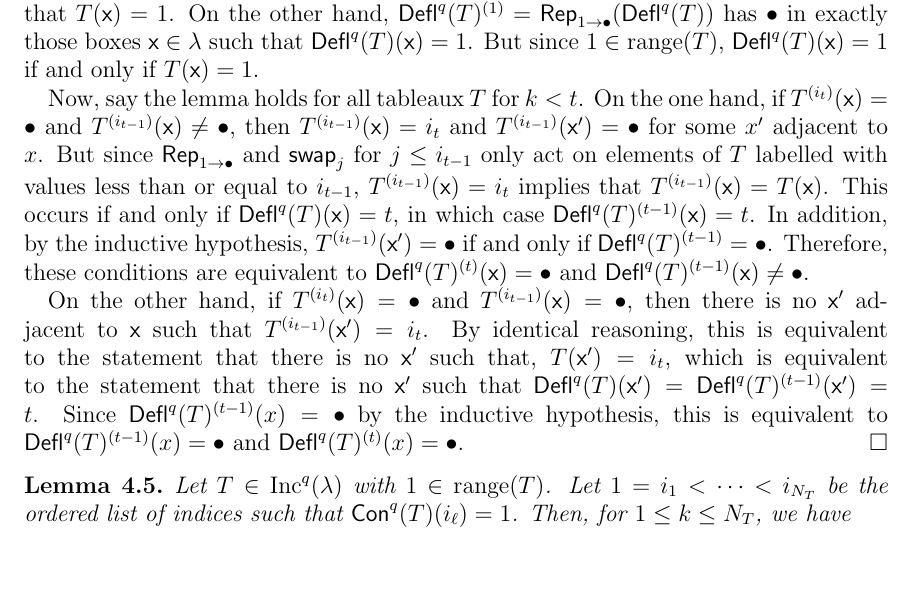
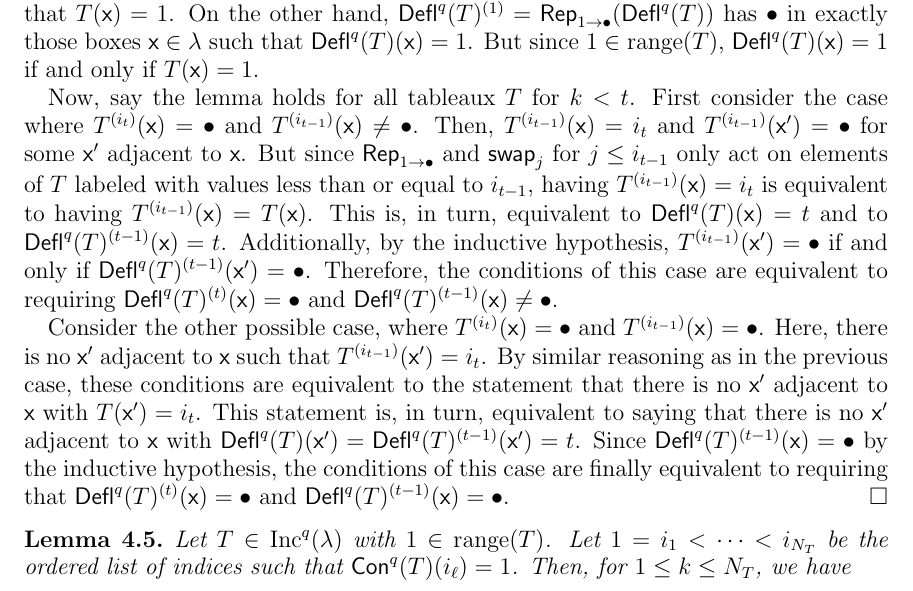
Before and after one commit to dogestoyevsky/ExceptionalPlanePartitions, a LaTeX paper (exceptionals3.tex): part of page 13 of 25, cut so that both start at the same text, the shorter picture padded with empty space. Compiled offline with pdfLaTeX.

Commit message:
finished proof of lemma 4.4, so many typos, but OP believes proof is essentially correct now

```diff
--- a/exceptionals3.tex
+++ b/exceptionals3.tex
@@ -611,9 +611,9 @@ for $1 \leq k \leq N_T$.
 \begin{proof} We proceed by induction on $k$. Fix $T \in \inc^q(\lambda)$  with $1 \in \mathrm{range}(T)$. In the base case $k = 1$,  $T^{(i_1)} = T^{(1)} = \rep_{1 \rightarrow \bullet}(T)$ has $\bullet$ in exactly those boxes $\x \in \lambda$ such that $T(\x) = 1$. On the other hand, $\deflate^q(T)^{(1)} =  \rep_{1 \rightarrow \bullet}(\deflate^q(T))$ has $\bullet$ in exactly those boxes $\x \in \lambda$ such that $\deflate^q(T)(\x) = 1$. But since $1 \in \mathrm{range}(T)$, $\deflate^q(T)(\x) = 1$ if and only if $T(\x) = 1$.
 
 
-Now, say the lemma holds for all tableaux $T$ for $k < t$. On the one hand, if $T^{(i_t)}(\x) = \bullet$ and $T^{(i_{t-1})}(\x) \neq \bullet$, then $T^{(i_{t-1})}(\x) = i_t$ and $T^{(i_{t-1})}(\x') = \bullet$ for some $x'$ adjacent to $x$. But since $\rep_{1 \rightarrow \bullet}$ and $\swap_j$ for  $j \leq i_{t-1}$ only act on elements of $T$ labelled with values less than or equal to $i_{t-1}$, $T^{(i_{t-1})}(\x) = i_t$ implies that $T^{(i_{t-1})}(\x) = T(\x)$. This occurs if and only if $\deflate^q(T)(\x) = t$, in which case $\deflate^q(T)^{(t-1)}(\x) = t$. In addition, by the inductive hypothesis, $T^{(i_{t-1})}(\x') = \bullet$ if and only if $\deflate^q(T)^{(t-1)} = \bullet$. Therefore, these conditions are equivalent to $\deflate^q(T)^{(t)}(\x) = \bullet$ and $\deflate^q(T)^{(t-1)}(\x) \neq \bullet$.
+Now, say the lemma holds for all tableaux $T$ for $k < t$. First consider the case where $T^{(i_t)}(\x) = \bullet$ and $T^{(i_{t-1})}(\x) \neq \bullet$. Then, $T^{(i_{t-1})}(\x) = i_t$ and $T^{(i_{t-1})}(\x') = \bullet$ for some $\x'$ adjacent to $\x$. But since $\rep_{1 \rightarrow \bullet}$ and $\swap_j$ for  $j \leq i_{t-1}$ only act on elements of $T$ labeled with values less than or equal to $i_{t-1}$, having $T^{(i_{t-1})}(\x) = i_t$ is equivalent to having $T^{(i_{t-1})}(\x) = T(\x)$. This is, in turn, equivalent to $\deflate^q(T)(\x) = t$ and to $\deflate^q(T)^{(t-1)}(\x) = t$. Additionally, by the inductive hypothesis, $T^{(i_{t-1})}(\x') = \bullet$ if and only if $\deflate^q(T)^{(t-1)}(\x') = \bullet$. Therefore, the conditions of this case are equivalent to requiring $\deflate^q(T)^{(t)}(\x) = \bullet$ and $\deflate^q(T)^{(t-1)}(\x) \neq \bullet$.
 
-On the other hand, if $T^{(i_t)}(\x) = \bullet$ and $T^{(i_{t-1})}(\x) = \bullet$, then there is no $\x'$ adjacent to $\x$ such that $T^{(i_{t-1})}(\x') = i_t$. By identical reasoning, this is equivalent to the statement that there is no $\x'$ such that, $T(\x') = i_t$, which is equivalent to the statement that there is no $\x'$ such that $\deflate^q(T)(\x') = \deflate^q(T)^{(t-1)}(\x') = t$. Since $\deflate^q(T)^{(t-1)}(x) = \bullet$ by the inductive hypothesis, this is equivalent to $\deflate^q(T)^{(t-1)}(x) = \bullet$ and $\deflate^q(T)^{(t)}(x) = \bullet$.
+Consider the other possible case, where $T^{(i_t)}(\x) = \bullet$ and $T^{(i_{t-1})}(\x) = \bullet$. Here, there is no $\x'$ adjacent to $\x$ such that $T^{(i_{t-1})}(\x') = i_t$. By similar reasoning as in the previous case, these conditions are equivalent to the statement that there is no $\x'$ adjacent to $\x$ with $T(\x') = i_t$. This statement is, in turn, equivalent to saying that there is no $\x'$ adjacent to $\x$ with $\deflate^q(T)(\x') = \deflate^q(T)^{(t-1)}(\x') = t$. Since $\deflate^q(T)^{(t-1)}(\x) = \bullet$ by the inductive hypothesis, the conditions of this case are finally equivalent to requiring that $\deflate^q(T)^{(t)}(\x) = \bullet$ and $\deflate^q(T)^{(t-1)}(\x) = \bullet$.
 \end{proof}
 
 \begin{lemma} \label{lem:gappy_promotion}
```
Also changed, not shown: exceptionals3.pdf, 3 other files.
